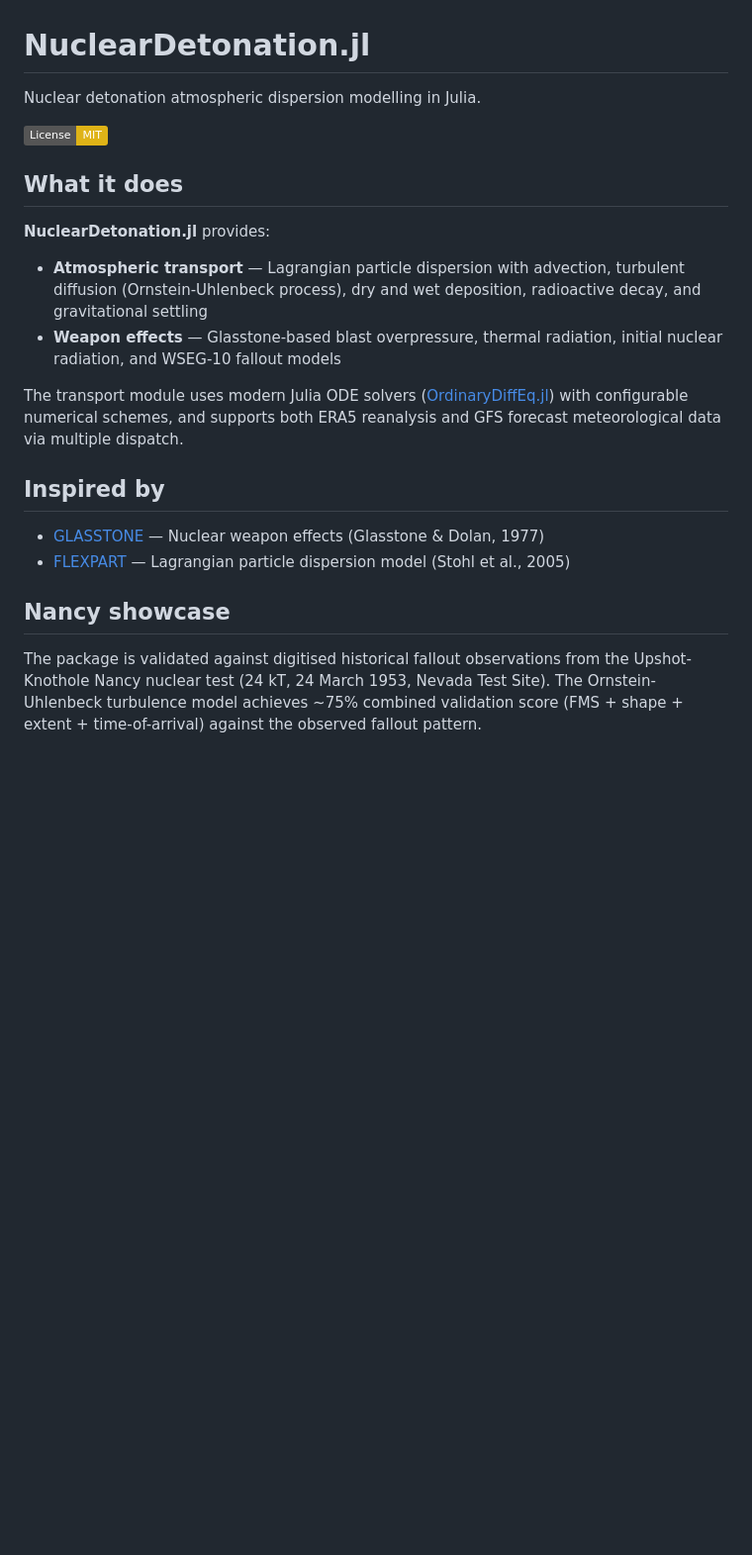
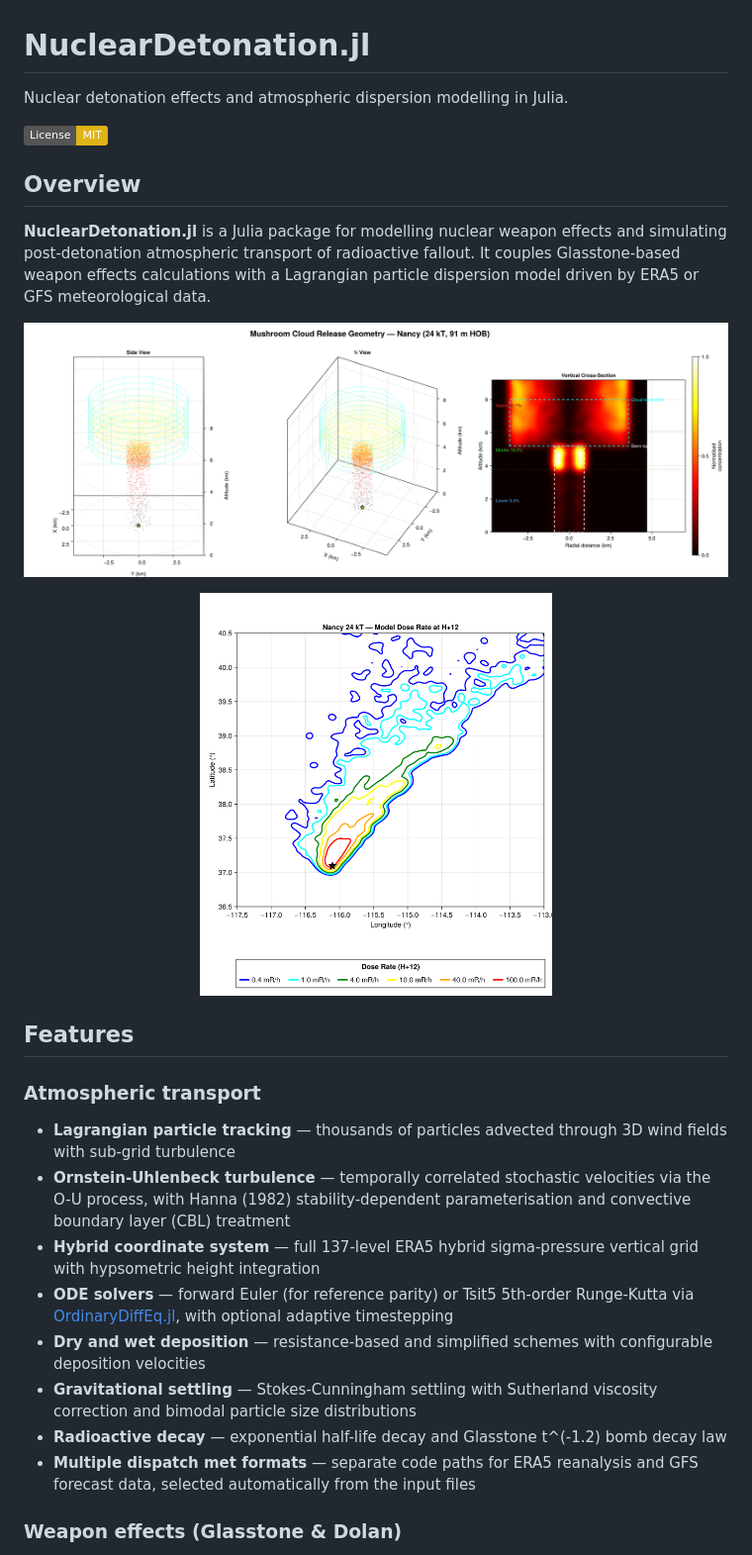
Before and after one commit to Msturroc/NuclearDetonation.jl, a Markdown page: README.md, the part around one of its changes. Shown at 99% size. Drawn GitHub-style; pictures changed too: examples/mushroom_cloud_geometry.png (added), examples/nancy_bomb_release.png (added); badges without logos; blank space fills up the shorter version.

```diff
--- a/README.md
+++ b/README.md
@@ -1,25 +1,34 @@
 # NuclearDetonation.jl
 
-Nuclear detonation atmospheric dispersion modelling in Julia.
+Nuclear detonation effects and atmospheric dispersion modelling in Julia.
 
 <!-- [![CI](https://github.com/Msturroc/NuclearDetonation.jl/actions/workflows/CI.yml/badge.svg)](https://github.com/Msturroc/NuclearDetonation.jl/actions/workflows/CI.yml) -->
 [![License: MIT](https://img.shields.io/badge/License-MIT-yellow.svg)](https://opensource.org/licenses/MIT)
 
-## What it does
+## Overview
 
-**NuclearDetonation.jl** provides:
+**NuclearDetonation.jl** is a Julia package for modelling nuclear weapon effects and simulating post-detonation atmospheric transport of radioactive fallout. It couples Glasstone-based weapon effects calculations with a Lagrangian particle dispersion model driven by ERA5 or GFS meteorological data.
 
-- **Atmospheric transport** — Lagrangian particle dispersion with advection, turbulent diffusion (Ornstein-Uhlenbeck process), dry and wet deposition, radioactive decay, and gravitational settling
-- **Weapon effects** — Glasstone-based blast overpressure, thermal radiation, initial nuclear radiation, and WSEG-10 fallout models
+<p align="center">
+  <img src="examples/mushroom_cloud_geometry.png" width="100%" alt="Mushroom cloud release geometry — 3D particle views and KDE cross-section for the Nancy 24 kT test"/>
+</p>
 
-The transport module uses modern Julia ODE solvers ([OrdinaryDiffEq.jl](https://github.com/SciML/OrdinaryDiffEq.jl)) with configurable numerical schemes, and supports both ERA5 reanalysis and GFS forecast meteorological data via multiple dispatch.
+<p align="center">
+  <img src="examples/nancy_bomb_release.png" width="50%" alt="Model-predicted dose rate contours at H+12 for the Nancy nuclear test"/>
+</p>
 
-## Inspired by
+## Features
 
-- [GLASSTONE](https://github.com/NukeWorker/glasstone) — Nuclear weapon effects (Glasstone & Dolan, 1977)
-- [FLEXPART](https://www.flexpart.eu/) — Lagrangian particle dispersion model (Stohl et al., 2005)
+### Atmospheric transport
 
-## Nancy showcase
+- **Lagrangian particle tracking** — thousands of particles advected through 3D wind fields with sub-grid turbulence
+- **Ornstein-Uhlenbeck turbulence** — temporally correlated stochastic velocities via the O-U process, with Hanna (1982) stability-dependent parameterisation and convective boundary layer (CBL) treatment
+- **Hybrid coordinate system** — full 137-level ERA5 hybrid sigma-pressure vertical grid with hypsometric height integration
+- **ODE solvers** — forward Euler (for reference parity) or Tsit5 5th-order Runge-Kutta via [OrdinaryDiffEq.jl](https://github.com/SciML/OrdinaryDiffEq.jl), with optional adaptive timestepping
+- **Dry and wet deposition** — resistance-based and simplified schemes with configurable deposition velocities
+- **Gravitational settling** — Stokes-Cunningham settling with Sutherland viscosity correction and bimodal particle size distributions
+- **Radioactive decay** — exponential half-life decay and Glasstone t^(-1.2) bomb decay law
+- **Multiple dispatch met formats** — separate code paths for ERA5 reanalysis and GFS forecast data, selected automatically from the input files
 
-The package is validated against digitised historical fallout observations from the Upshot-Knothole Nancy nuclear test (24 kT, 24 March 1953, Nevada Test Site). The Ornstein-Uhlenbeck turbulence model achieves ~75% combined validation score (FMS + shape + extent + time-of-arrival) against the observed fallout pattern.
+### Weapon effects (Glasstone & Dolan)
 
```
Also changed, not shown: other parts of README.md (+69 -57 lines), 6 other files.
